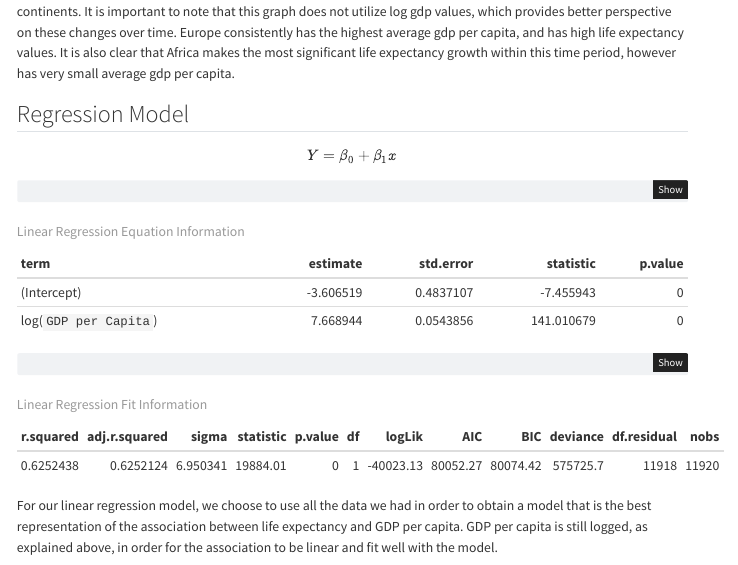
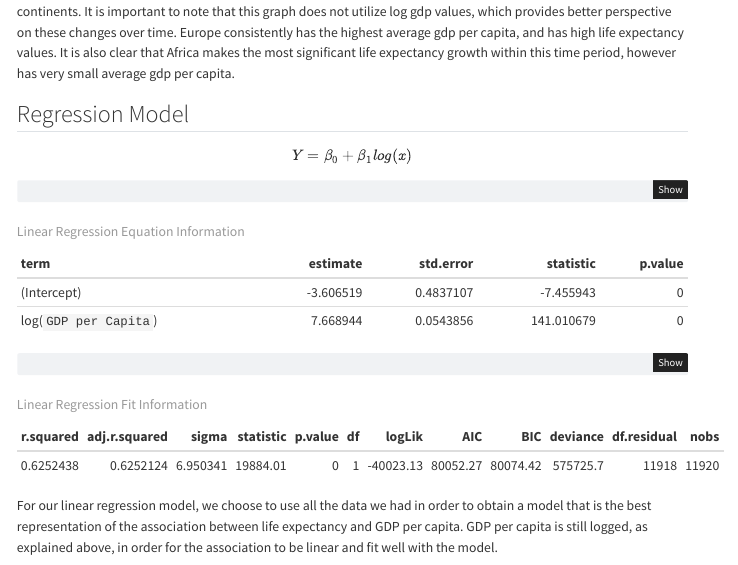
Before and after one commit to Elizabeth-El/stat331-project, a Quarto document (Stat_331_Project.qmd): the page in a window 1100 px wide, from 3190 px down. Rendered offline with R 4.5, knitr and Pandoc in place of Quarto, with nearby package versions; menus at the side of the page are left out.

Commit message:
Changing regression model equation

````diff
--- a/Stat_331_Project.qmd
+++ b/Stat_331_Project.qmd
@@ -265,7 +265,7 @@ From this, we can see that in general, both average gdp per capita and average l
 ## Regression Model
 
 $$
-Y = {\beta}_0 + {\beta}_{1}x
+Y = {\beta}_0 + {\beta}_{1}log(x)
 $$
 
 ```{r}
````
